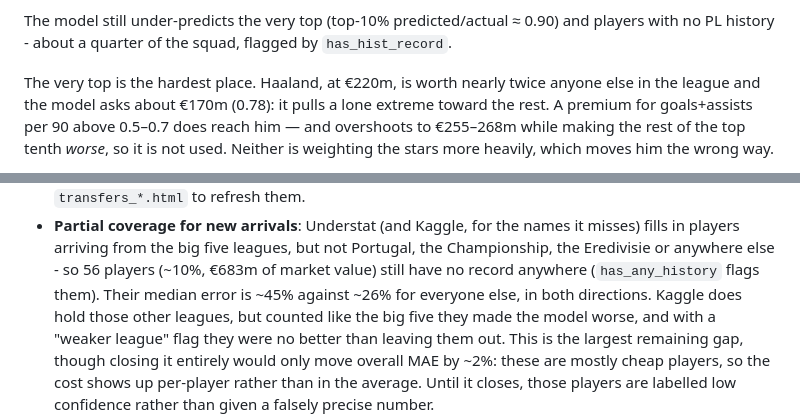
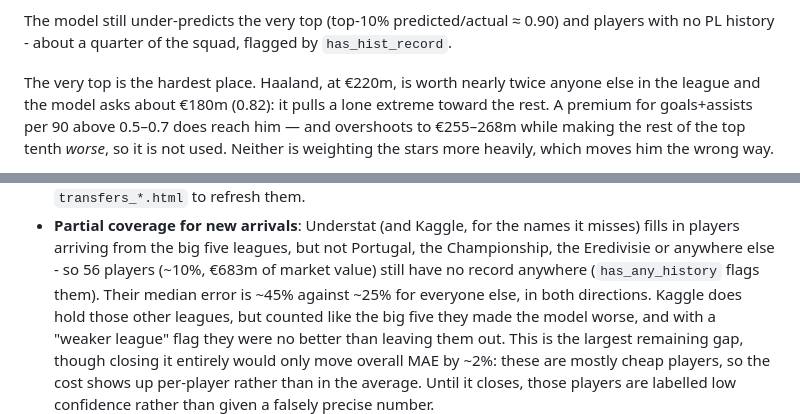
Before and after one commit to mlodyheros/pl-value, a Markdown page: README.md, 2 parts joined by grey strips. Drawn GitHub-style.

Commit message:
Bring the README's Haaland and no-history figures up to the final model

```diff
--- a/README.md
+++ b/README.md
@@ -245,7 +245,7 @@ The model still under-predicts the very top (top-10% predicted/actual ≈ 0.90)
 players with no PL history - about a quarter of the squad, flagged by `has_hist_record`.
 
 The very top is the hardest place. Haaland, at €220m, is worth nearly twice anyone
-else in the league and the model asks about €170m (0.78): it pulls a lone extreme toward
+else in the league and the model asks about €180m (0.82): it pulls a lone extreme toward
 the rest. A premium for goals+assists per 90 above 0.5–0.7 does reach him — and
 overshoots to €255–268m while making the rest of the top tenth *worse*, so it is not
 used. Neither is weighting the stars more heavily, which moves him the wrong way.
@@ -356,7 +356,7 @@ edges of the project:
   misses) fills in players arriving from the big five leagues, but not Portugal,
   the Championship, the Eredivisie or anywhere else - so 56 players (~10%, €683m of
   market value) still have no record anywhere (`has_any_history` flags them). Their
-  median error is ~45% against ~26% for everyone else, in both directions. Kaggle
+  median error is ~45% against ~25% for everyone else, in both directions. Kaggle
   does hold those other leagues, but counted like the big five they made the model
   worse, and with a "weaker league" flag they were no better than leaving them out. This is the largest remaining gap, though
   closing it entirely would only move overall MAE by ~2%: these are mostly cheap
```
